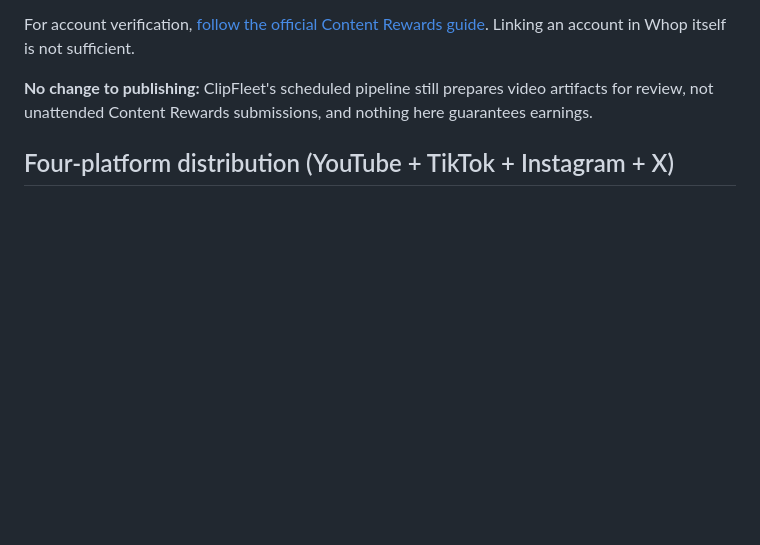
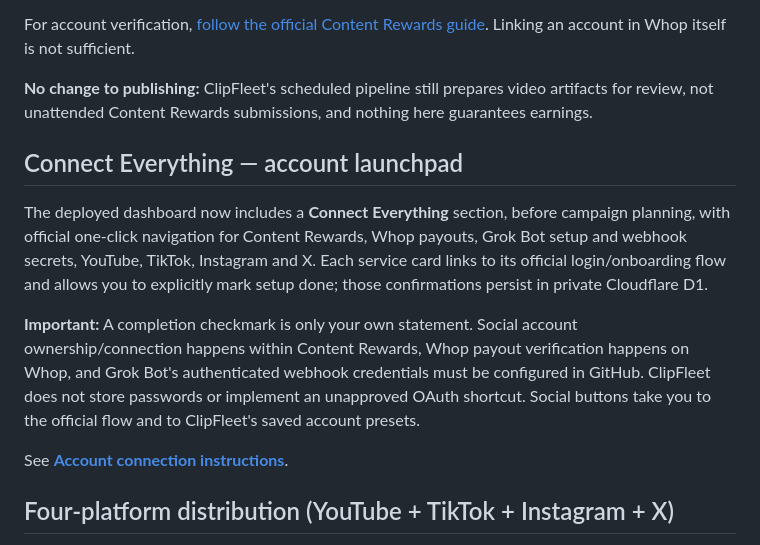
Before and after one commit to amiddlebrook/Clipfleet, a Markdown page: README.md, the part around the change. Drawn GitHub-style; blank space fills up the shorter version.

Commit message:
Document new Connect Everything onboarding hub and persistence controls

```diff
--- a/README.md
+++ b/README.md
@@ -28,6 +28,14 @@ Open **https://clipfleet-ops.averymiddlebrook2014.workers.dev** and connect your
 For account verification, [follow the official Content Rewards guide](https://help.contentrewards.com/en/articles/16746780-connect-your-social-accounts). Linking an account in Whop itself is not sufficient.
 
 **No change to publishing:** ClipFleet's scheduled pipeline still prepares video artifacts for review, not unattended Content Rewards submissions, and nothing here guarantees earnings.
+
+## Connect Everything — account launchpad
+
+The deployed dashboard now includes a **Connect Everything** section, before campaign planning, with official one-click navigation for Content Rewards, Whop payouts, Grok Bot setup and webhook secrets, YouTube, TikTok, Instagram and X. Each service card links to its official login/onboarding flow and allows you to explicitly mark setup done; those confirmations persist in private Cloudflare D1.
+
+**Important:** A completion checkmark is only your own statement. Social account ownership/connection happens within Content Rewards, Whop payout verification happens on Whop, and Grok Bot's authenticated webhook credentials must be configured in GitHub. ClipFleet does not store passwords or implement an unapproved OAuth shortcut. Social buttons take you to the official flow and to ClipFleet's saved account presets.
+
+See **[Account connection instructions](docs/CONNECT-ACCOUNTS.md)**.
 
 ## Four-platform distribution (YouTube + TikTok + Instagram + X)
 
```
